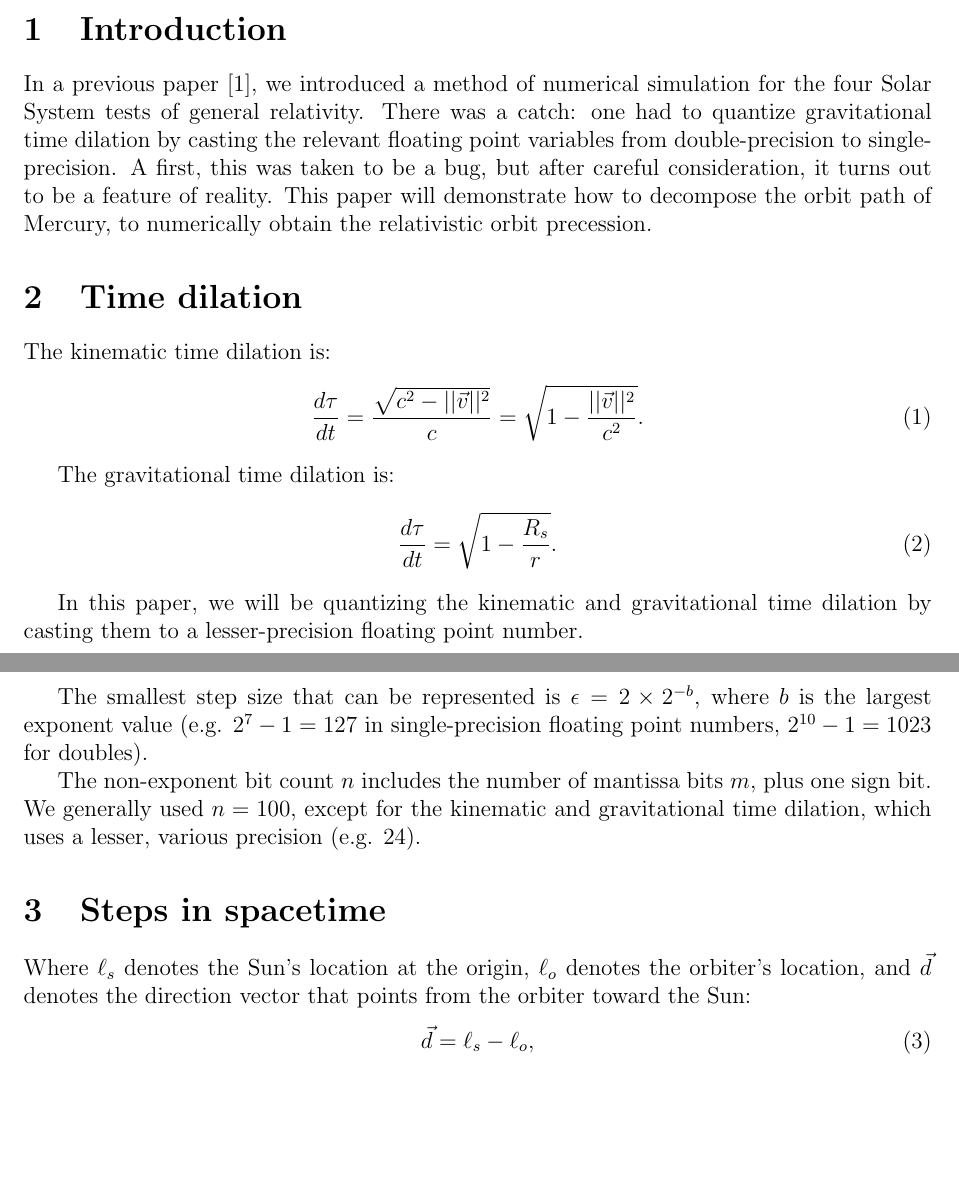
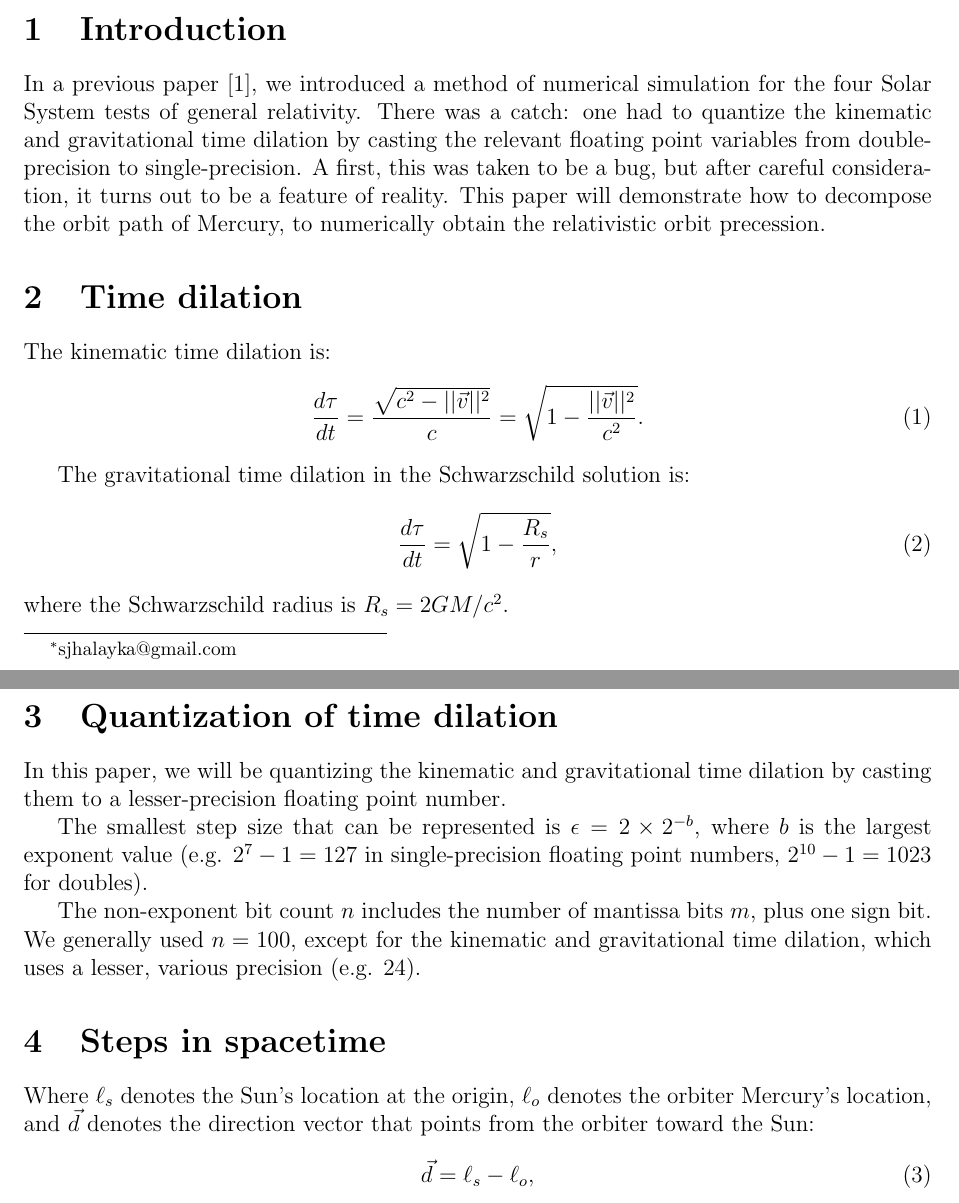
Before and after one commit to sjhalayka/quantum_path_decomposition, a LaTeX paper (bezier_escape.tex): two parts of pages 1 and 2 of 5, joined at a grey line, cut so that both start at the same text, the shorter picture padded with empty space. Compiled offline with pdfLaTeX.

Commit message:
Add files via upload

```diff
--- a/bezier_escape.tex
+++ b/bezier_escape.tex
@@ -32,12 +32,14 @@ By quantizing the gravitational time dilation using various step sizes, one obta
 The precession associated with each weighted path combines to provide the same answer as the classical analytical solution.
 \end{abstract}
+
+
 
 
 
 \section{Introduction}
 
 In a previous paper \cite{halayka}, we introduced a method of numerical simulation for the four Solar System tests of general relativity.
-There was a catch: one had to quantize gravitational time dilation by casting the relevant floating point variables from double-precision to single-precision.
+There was a catch: one had to quantize the kinematic and gravitational time dilation by casting the relevant floating point variables from double-precision to single-precision.
 A first, this was taken to be a bug, but after careful consideration, it turns out to be a feature of reality.
 This paper will demonstrate how to decompose the orbit path of Mercury, to numerically obtain the relativistic orbit precession.
 
@@ -52,11 +54,16 @@ The kinematic time dilation is:
 \frac{d\tau}{dt} = \frac{\sqrt{c^2 - \lvert\lvert \vec{v}\rvert\rvert^2}}{c} = \sqrt{1 - \frac{\lvert\lvert \vec{v}\rvert\rvert^2}{c^2}}.
 \end{equation}
 
-The gravitational time dilation is:
+The gravitational time dilation in the Schwarzschild solution is:
 \begin{equation}
 \label{eq_intro_gravitational}
-\frac{d\tau}{dt} = \sqrt{1 - \frac{R_s}{r}}.
+\frac{d\tau}{dt} = \sqrt{1 - \frac{R_s}{r}},
 \end{equation}
+where the Schwarzschild radius is $R_s = 2GM/c^2$.
+
+
+
+\section{Quantization of time dilation}
 
 In this paper, we will be quantizing the kinematic and gravitational time dilation by casting them to a lesser-precision floating point number.
 
@@ -70,7 +77,7 @@ We generally used $n = 100$, except for the kinematic and gravitational time dil
 
 \section{Steps in spacetime}
 
-Where $\ell_s$ denotes the Sun's location at the origin, $\ell_o$ denotes the orbiter's location, and $\vec{d}$ denotes the direction vector that points from the orbiter toward the Sun:
+Where $\ell_s$ denotes the Sun's location at the origin, $\ell_o$ denotes the orbiter Mercury's location, and $\vec{d}$ denotes the direction vector that points from the orbiter toward the Sun:
 \begin{equation}
 \label{direction_vector}
 \vec{d} = \ell_{s} - \ell_{o},
```
Also changed, not shown: bezier_escape.pdf, bezier_escape.tex (9 more changed lines).
